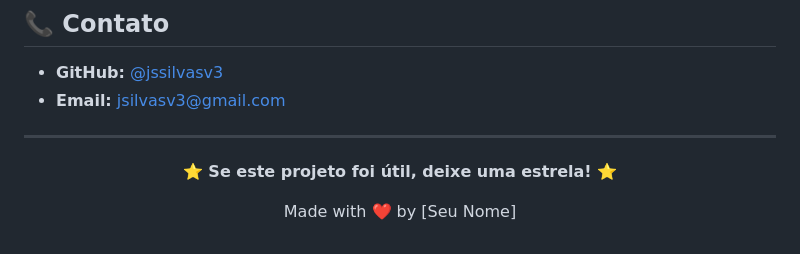
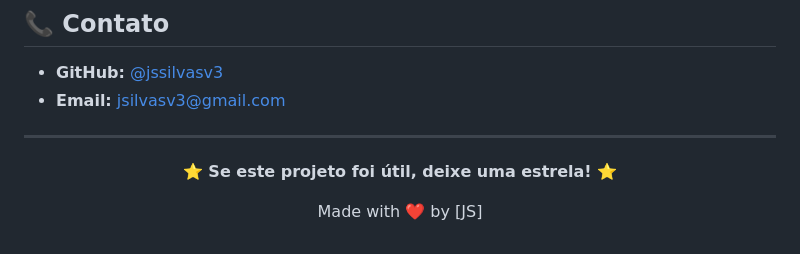
Before and after one commit to jssilvasv3/gost-panel, a Markdown page: README.md, the part around the change. Drawn GitHub-style.

Commit message:
Update README.md
js

```diff
--- a/README.md
+++ b/README.md
@@ -342,6 +342,6 @@ Este projeto está licenciado sob a Licença MIT - veja o arquivo [LICENSE](LICE
 
 **⭐ Se este projeto foi útil, deixe uma estrela! ⭐**
 
-Made with ❤️ by [Seu Nome]
+Made with ❤️ by [JS]
 
 </div>
```
